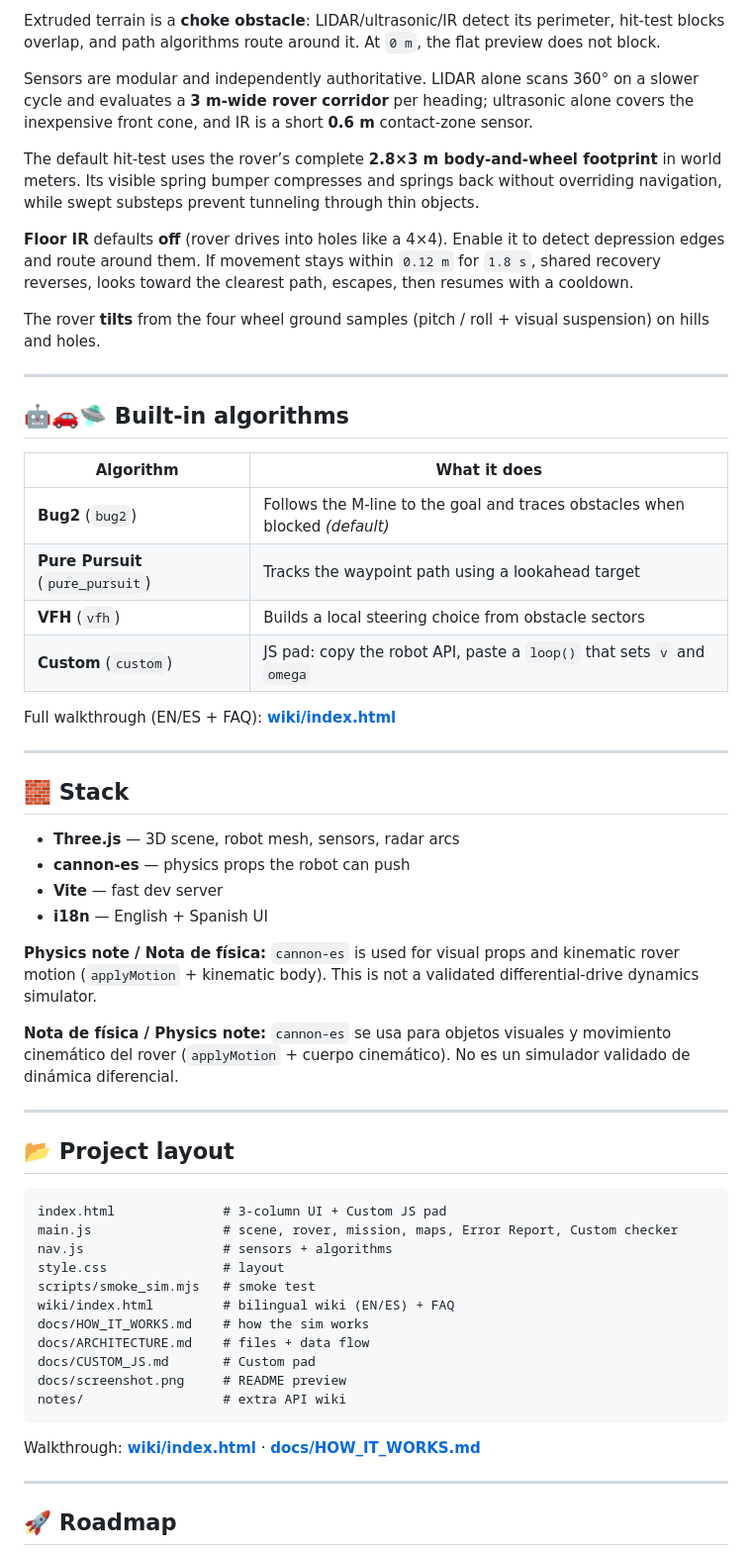
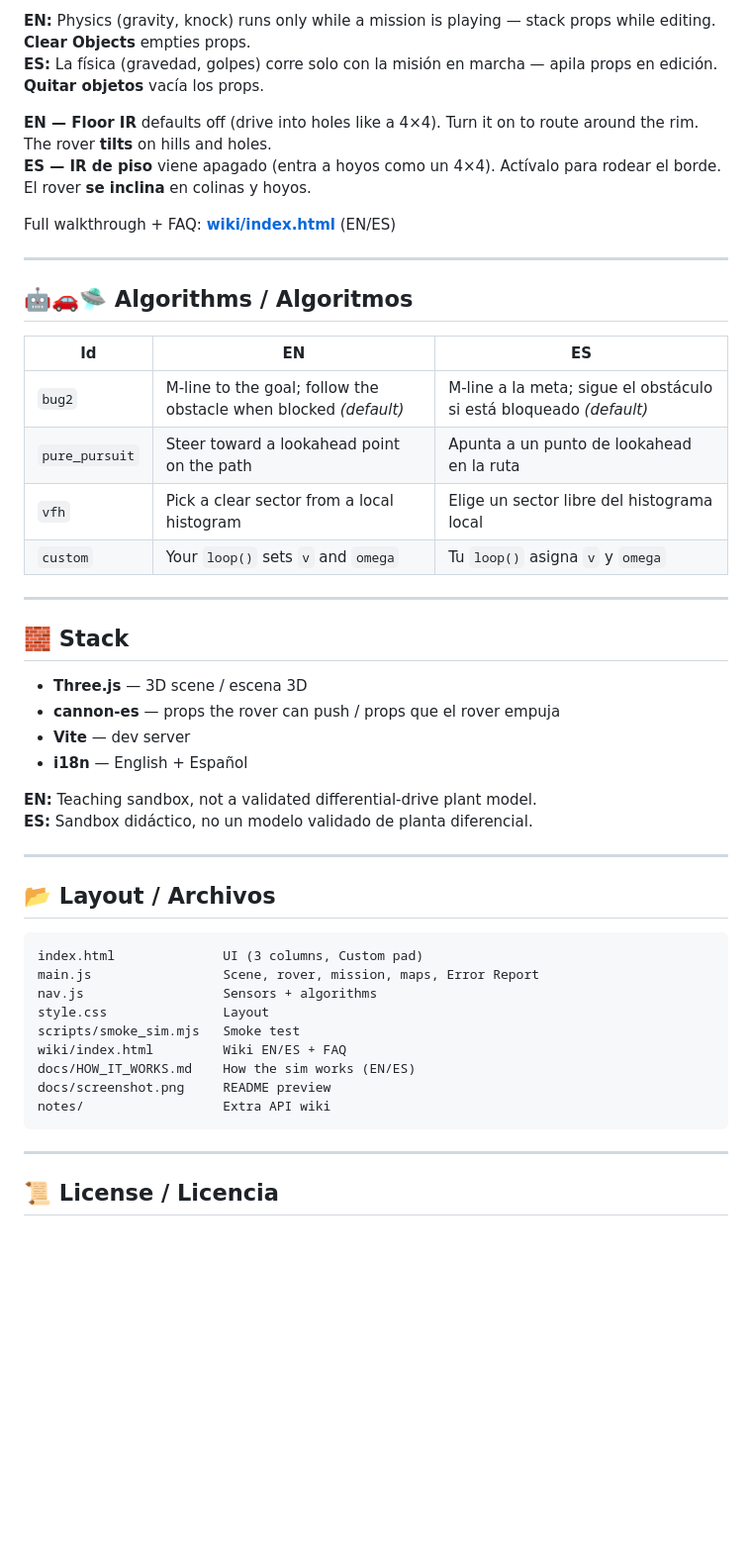
Before and after one commit to aoxilus/robot-path-follower-tester, a Markdown page: README.md, the part around the change printed below. Shown: that part at 99% size. Rendered like a GitHub page; blank space fills up the shorter version.

````diff
--- a/README.md
+++ b/README.md
@@ -54,61 +53,52 @@ Open **http://localhost:5173/** · toggle **English / Español** in the UI.
 
-Extruded terrain is a **choke obstacle**: LIDAR/ultrasonic/IR detect its perimeter, hit-test blocks overlap, and path algorithms route around it. At `0 m`, the flat preview does not block.
+**EN:** Physics (gravity, knock) runs only while a mission is playing — stack props while editing. **Clear Objects** empties props.
+**ES:** La física (gravedad, golpes) corre solo con la misión en marcha — apila props en edición. **Quitar objetos** vacía los props.
 
-Sensors are modular and independently authoritative. LIDAR alone scans 360° on a slower cycle and evaluates a **3 m-wide rover corridor** per heading; ultrasonic alone covers the inexpensive front cone, and IR is a short **0.6 m** contact-zone sensor.
+**EN — Floor IR** defaults off (drive into holes like a 4×4). Turn it on to route around the rim. The rover **tilts** on hills and holes.
+**ES — IR de piso** viene apagado (entra a hoyos como un 4×4). Actívalo para rodear el borde. El rover **se inclina** en colinas y hoyos.
 
-The default hit-test uses the rover’s complete **2.8×3 m body-and-wheel footprint** in world meters. Its visible spring bumper compresses and springs back without overriding navigation, while swept substeps prevent tunneling through thin objects.
-
-**Floor IR** defaults **off** (rover drives into holes like a 4×4). Enable it to detect depression edges and route around them. If movement stays within `0.12 m` for `1.8 s`, shared recovery reverses, looks toward the clearest path, escapes, then resumes with a cooldown.
-
-The rover **tilts** from the four wheel ground samples (pitch / roll + visual suspension) on hills and holes.
+Full walkthrough + FAQ: **[wiki/index.html](wiki/index.html)** (EN/ES)
 
 ---
 
-## 🤖🚗🛸 Built-in algorithms
+## 🤖🚗🛸 Algorithms / Algoritmos
 
-| Algorithm | What it does |
-|-----------|--------------|
-| **Bug2** (`bug2`) | Follows the M-line to the goal and traces obstacles when blocked *(default)* |
-| **Pure Pursuit** (`pure_pursuit`) | Tracks the waypoint path using a lookahead target |
-| **VFH** (`vfh`) | Builds a local steering choice from obstacle sectors |
-| **Custom** (`custom`) | JS pad: copy the robot API, paste a `loop()` that sets `v` and `omega` |
-
-Full walkthrough (EN/ES + FAQ): **[wiki/index.html](wiki/index.html)**
+| Id | EN | ES |
+|----|----|-----|
+| `bug2` | M-line to the goal; follow the obstacle when blocked *(default)* | M-line a la meta; sigue el obstáculo si está bloqueado *(default)* |
+| `pure_pursuit` | Steer toward a lookahead point on the path | Apunta a un punto de lookahead en la ruta |
+| `vfh` | Pick a clear sector from a local histogram | Elige un sector libre del histograma local |
+| `custom` | Your `loop()` sets `v` and `omega` | Tu `loop()` asigna `v` y `omega` |
 
 ---
 
 ## 🧱 Stack
 
-- **Three.js** — 3D scene, robot mesh, sensors, radar arcs
-- **cannon-es** — physics props the robot can push
-- **Vite** — fast dev server
-- **i18n** — English + Spanish UI
+- **Three.js** — 3D scene / escena 3D
+- **cannon-es** — props the rover can push / props que el rover empuja
+- **Vite** — dev server
+- **i18n** — English + Español
 
-**Physics note / Nota de física:** `cannon-es` is used for visual props and kinematic rover motion (`applyMotion` + kinematic body). This is not a validated differential-drive dynamics simulator.
-
-**Nota de física / Physics note:** `cannon-es` se usa para objetos visuales y movimiento cinemático del rover (`applyMotion` + cuerpo cinemático). No es un simulador validado de dinámica diferencial.
+**EN:** Teaching sandbox, not a validated differential-drive plant model.
+**ES:** Sandbox didáctico, no un modelo validado de planta diferencial.
 
 ---
 
-## 📂 Project layout
+## 📂 Layout / Archivos
 
 ```
-index.html              # 3-column UI + Custom JS pad
-main.js                 # scene, rover, mission, maps, Error Report, Custom checker
-nav.js                  # sensors + algorithms
-style.css               # layout
-scripts/smoke_sim.mjs   # smoke test
-wiki/index.html         # bilingual wiki (EN/ES) + FAQ
-docs/HOW_IT_WORKS.md    # how the sim works
-docs/ARCHITECTURE.md    # files + data flow
-docs/CUSTOM_JS.md       # Custom pad
-docs/screenshot.png     # README preview
-notes/                  # extra API wiki
+index.html              UI (3 columns, Custom pad)
+main.js                 Scene, rover, mission, maps, Error Report
+nav.js                  Sensors + algorithms
+style.css               Layout
+scripts/smoke_sim.mjs   Smoke test
+wiki/index.html         Wiki EN/ES + FAQ
+docs/HOW_IT_WORKS.md    How the sim works (EN/ES)
+docs/screenshot.png     README preview
+notes/                  Extra API wiki
 ```
-
-Walkthrough: **[wiki/index.html](wiki/index.html)** · **[docs/HOW_IT_WORKS.md](docs/HOW_IT_WORKS.md)**
 
 ---
 
-## 🚀 Roadmap
+## 📜 License / Licencia
 
````
Also changed, not shown: other parts of README.md (+30 -46 lines), docs/screenshot.png.
